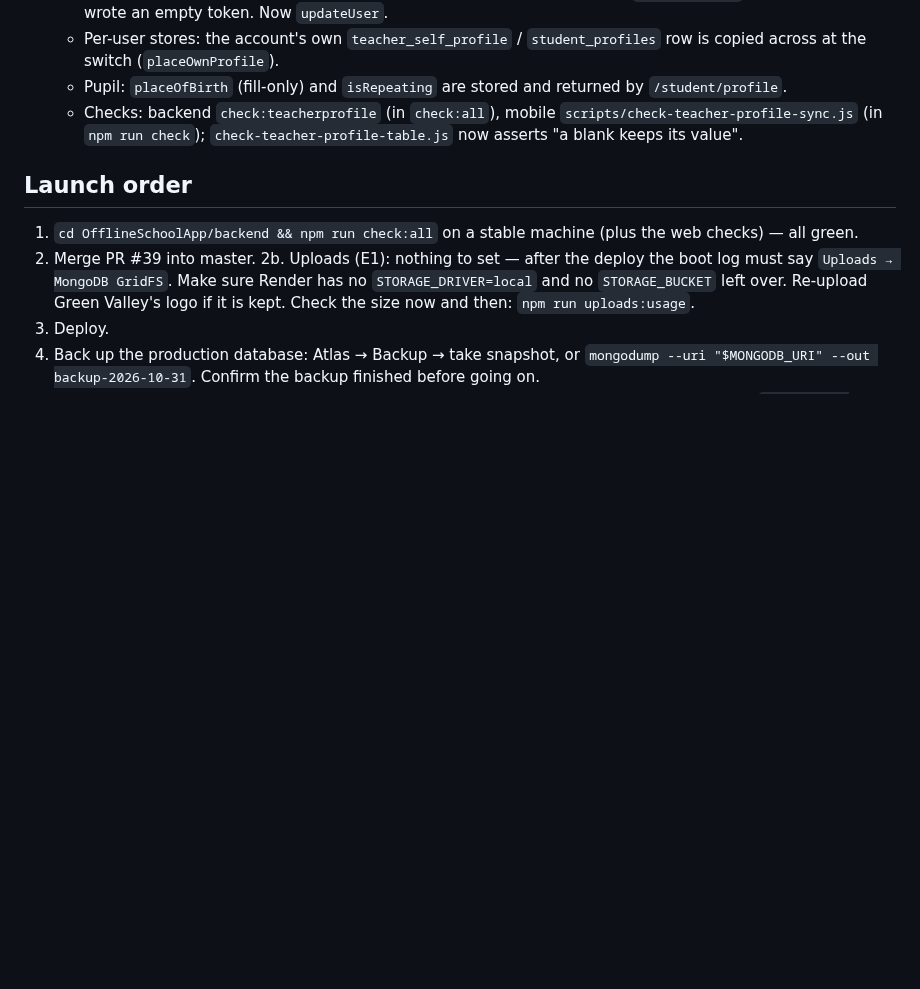
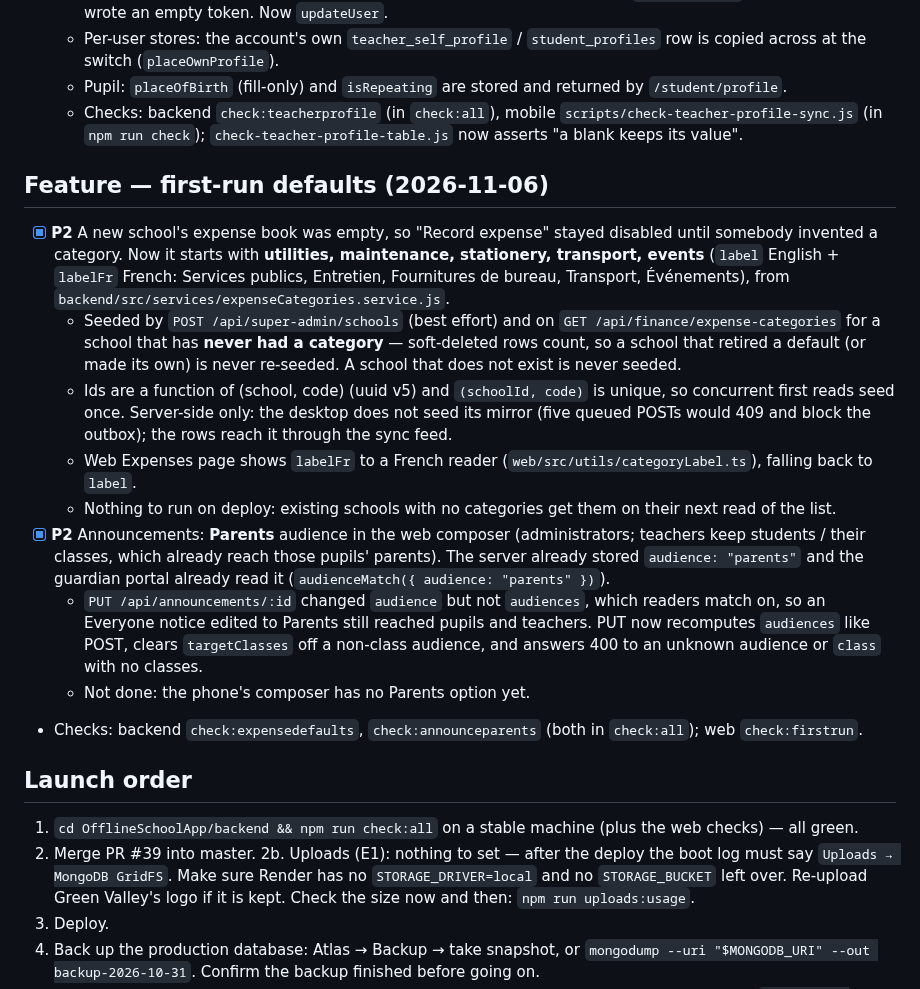
Before and after one commit to Kuumernest/OfflineSchoolApp, a Markdown page: OfflineSchoolApp/docs/launch-fixes.md, the part around the change. GitHub-like rendering; blank space fills up the shorter version.

Commit message:
docs: first-run defaults in launch-fixes
Co-Authored-By: Claude Opus 5.5 <noreply@anthropic.com>

```diff
--- a/OfflineSchoolApp/docs/launch-fixes.md
+++ b/OfflineSchoolApp/docs/launch-fixes.md
@@ -107,6 +107,18 @@ it. Also in the repo's `CLAUDE.md`.
   - Pupil: `placeOfBirth` (fill-only) and `isRepeating` are stored and returned by `/student/profile`.
   - Checks: backend `check:teacherprofile` (in `check:all`), mobile `scripts/check-teacher-profile-sync.js` (in `npm run check`); `check-teacher-profile-table.js` now asserts "a blank keeps its value".
 
+## Feature — first-run defaults (2026-11-06)
+
+- [x] **P2** A new school's expense book was empty, so "Record expense" stayed disabled until somebody invented a category. Now it starts with **utilities, maintenance, stationery, transport, events** (`label` English + `labelFr` French: Services publics, Entretien, Fournitures de bureau, Transport, Événements), from `backend/src/services/expenseCategories.service.js`.
+  - Seeded by `POST /api/super-admin/schools` (best effort) and on `GET /api/finance/expense-categories` for a school that has **never had a category** — soft-deleted rows count, so a school that retired a default (or made its own) is never re-seeded. A school that does not exist is never seeded.
+  - Ids are a function of (school, code) (uuid v5) and `(schoolId, code)` is unique, so concurrent first reads seed once. Server-side only: the desktop does not seed its mirror (five queued POSTs would 409 and block the outbox); the rows reach it through the sync feed.
+  - Web Expenses page shows `labelFr` to a French reader (`web/src/utils/categoryLabel.ts`), falling back to `label`.
+  - Nothing to run on deploy: existing schools with no categories get them on their next read of the list.
+- [x] **P2** Announcements: **Parents** audience in the web composer (administrators; teachers keep students / their classes, which already reach those pupils' parents). The server already stored `audience: "parents"` and the guardian portal already read it (`audienceMatch({ audience: "parents" })`).
+  - `PUT /api/announcements/:id` changed `audience` but not `audiences`, which readers match on, so an Everyone notice edited to Parents still reached pupils and teachers. PUT now recomputes `audiences` like POST, clears `targetClasses` off a non-class audience, and answers 400 to an unknown audience or `class` with no classes.
+  - Not done: the phone's composer has no Parents option yet.
+- Checks: backend `check:expensedefaults`, `check:announceparents` (both in `check:all`); web `check:firstrun`.
+
 ## Launch order
 
 1. `cd OfflineSchoolApp/backend && npm run check:all` on a stable machine (plus the web checks) — all green.
```
